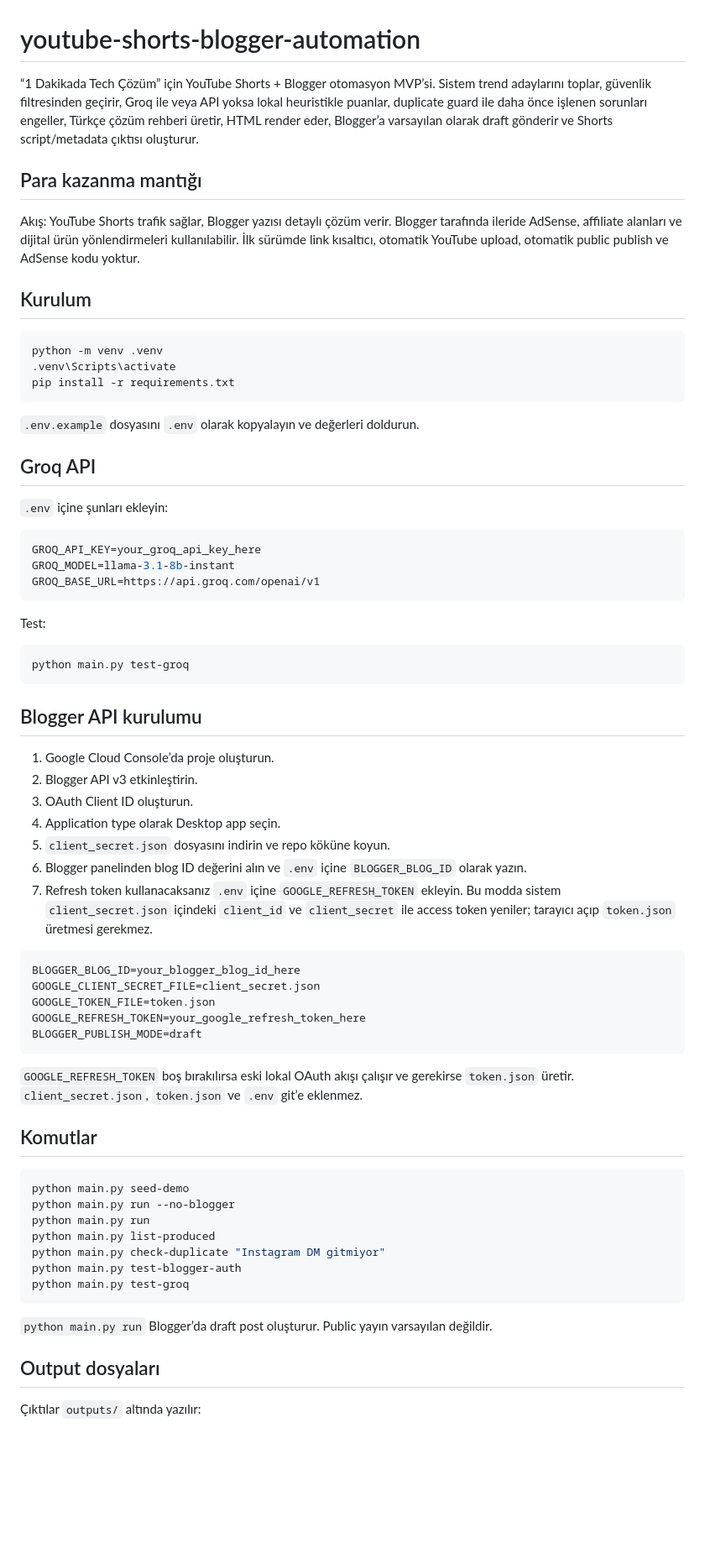
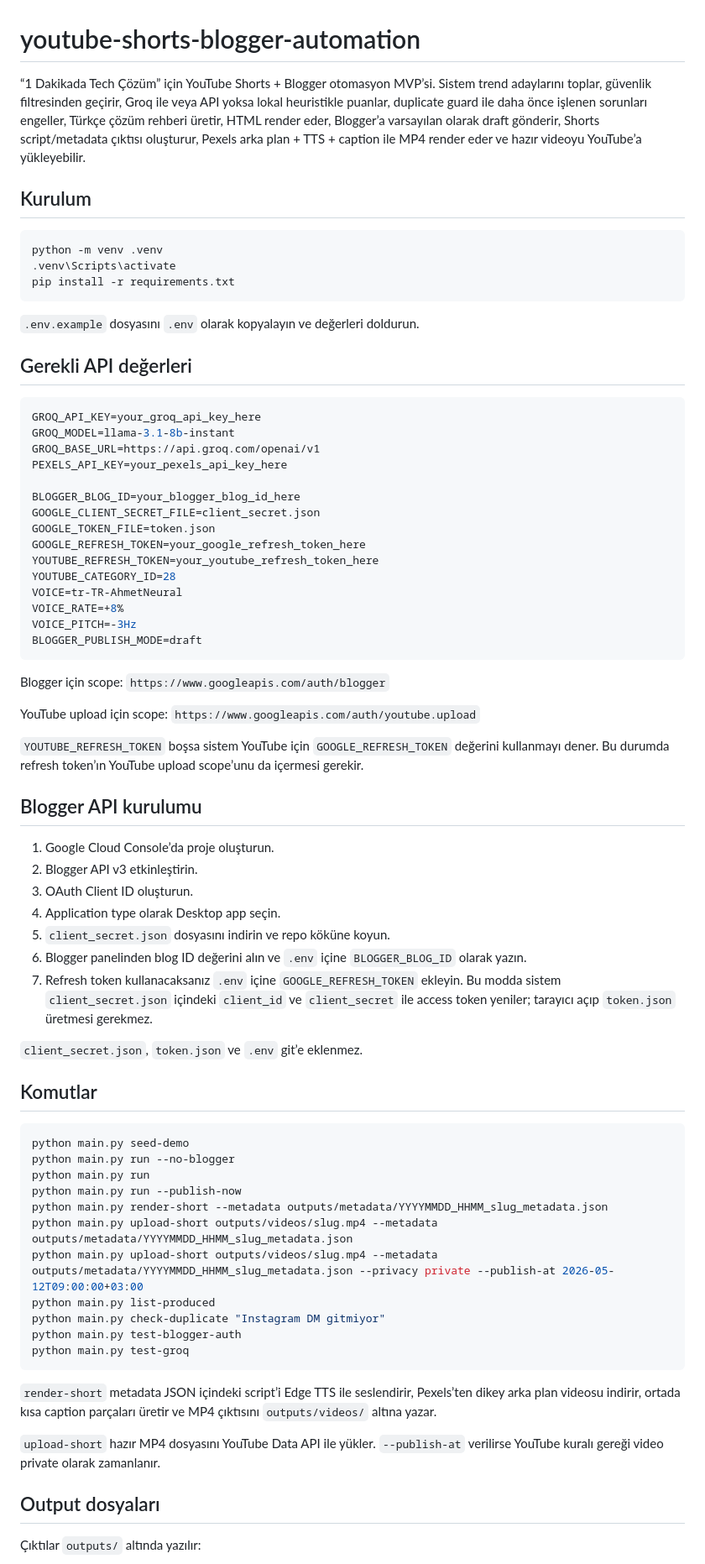
Before and after one commit to chaoslightnight2-ctrl/youtube-shorts-blogger-automation, a Markdown page: README.md, the part around one of its changes. Shown at 84% size. Drawn GitHub-style; blank space fills up the shorter version.

Commit message:
Document Shorts rendering and upload commands

````diff
--- a/README.md
+++ b/README.md
@@ -1,10 +1,6 @@
 # youtube-shorts-blogger-automation
 
-“1 Dakikada Tech Çözüm” için YouTube Shorts + Blogger otomasyon MVP’si. Sistem trend adaylarını toplar, güvenlik filtresinden geçirir, Groq ile veya API yoksa lokal heuristikle puanlar, duplicate guard ile daha önce işlenen sorunları engeller, Türkçe çözüm rehberi üretir, HTML render eder, Blogger’a varsayılan olarak draft gönderir ve Shorts script/metadata çıktısı oluşturur.
-
-## Para kazanma mantığı
-
-Akış: YouTube Shorts trafik sağlar, Blogger yazısı detaylı çözüm verir. Blogger tarafında ileride AdSense, affiliate alanları ve dijital ürün yönlendirmeleri kullanılabilir. İlk sürümde link kısaltıcı, otomatik YouTube upload, otomatik public publish ve AdSense kodu yoktur.
+“1 Dakikada Tech Çözüm” için YouTube Shorts + Blogger otomasyon MVP’si. Sistem trend adaylarını toplar, güvenlik filtresinden geçirir, Groq ile veya API yoksa lokal heuristikle puanlar, duplicate guard ile daha önce işlenen sorunları engeller, Türkçe çözüm rehberi üretir, HTML render eder, Blogger’a varsayılan olarak draft gönderir, Shorts script/metadata çıktısı oluşturur, Pexels arka plan + TTS + caption ile MP4 render eder ve hazır videoyu YouTube’a yükleyebilir.
 
 ## Kurulum
 
@@ -16,21 +12,31 @@ pip install -r requirements.txt
 
 `.env.example` dosyasını `.env` olarak kopyalayın ve değerleri doldurun.
 
-## Groq API
-
-`.env` içine şunları ekleyin:
+## Gerekli API değerleri
 
 ```env
 GROQ_API_KEY=your_groq_api_key_here
 GROQ_MODEL=llama-3.1-8b-instant
 GROQ_BASE_URL=https://api.groq.com/openai/v1
+PEXELS_API_KEY=your_pexels_api_key_here
+
+BLOGGER_BLOG_ID=your_blogger_blog_id_here
+GOOGLE_CLIENT_SECRET_FILE=client_secret.json
+GOOGLE_TOKEN_FILE=token.json
+GOOGLE_REFRESH_TOKEN=your_google_refresh_token_here
+YOUTUBE_REFRESH_TOKEN=your_youtube_refresh_token_here
+YOUTUBE_CATEGORY_ID=28
+VOICE=tr-TR-AhmetNeural
+VOICE_RATE=+8%
+VOICE_PITCH=-3Hz
+BLOGGER_PUBLISH_MODE=draft
 ```
 
-Test:
+Blogger için scope: `https://www.googleapis.com/auth/blogger`
 
-```bash
-python main.py test-groq
-```
+YouTube upload için scope: `https://www.googleapis.com/auth/youtube.upload`
+
+`YOUTUBE_REFRESH_TOKEN` boşsa sistem YouTube için `GOOGLE_REFRESH_TOKEN` değerini kullanmayı dener. Bu durumda refresh token’ın YouTube upload scope’unu da içermesi gerekir.
 
 ## Blogger API kurulumu
 
@@ -42,15 +48,7 @@ python main.py test-groq
 6. Blogger panelinden blog ID değerini alın ve `.env` içine `BLOGGER_BLOG_ID` olarak yazın.
 7. Refresh token kullanacaksanız `.env` içine `GOOGLE_REFRESH_TOKEN` ekleyin. Bu modda sistem `client_secret.json` içindeki `client_id` ve `client_secret` ile access token yeniler; tarayıcı açıp `token.json` üretmesi gerekmez.
 
-```env
-BLOGGER_BLOG_ID=your_blogger_blog_id_here
-GOOGLE_CLIENT_SECRET_FILE=client_secret.json
-GOOGLE_TOKEN_FILE=token.json
-GOOGLE_REFRESH_TOKEN=your_google_refresh_token_here
-BLOGGER_PUBLISH_MODE=draft
-```
-
-`GOOGLE_REFRESH_TOKEN` boş bırakılırsa eski lokal OAuth akışı çalışır ve gerekirse `token.json` üretir. `client_secret.json`, `token.json` ve `.env` git’e eklenmez.
+`client_secret.json`, `token.json` ve `.env` git’e eklenmez.
 
 ## Komutlar
 
@@ -58,13 +56,19 @@ BLOGGER_PUBLISH_MODE=draft
 python main.py seed-demo
 python main.py run --no-blogger
 python main.py run
+python main.py run --publish-now
+python main.py render-short --metadata outputs/metadata/YYYYMMDD_HHMM_slug_metadata.json
+python main.py upload-short outputs/videos/slug.mp4 --metadata outputs/metadata/YYYYMMDD_HHMM_slug_metadata.json
+python main.py upload-short outputs/videos/slug.mp4 --metadata outputs/metadata/YYYYMMDD_HHMM_slug_metadata.json --privacy private --publish-at 2026-05-12T09:00:00+03:00
 python main.py list-produced
 python main.py check-duplicate "Instagram DM gitmiyor"
 python main.py test-blogger-auth
 python main.py test-groq
 ```
 
-`python main.py run` Blogger’da draft post oluşturur. Public yayın varsayılan değildir.
+`render-short` metadata JSON içindeki script’i Edge TTS ile seslendirir, Pexels’ten dikey arka plan videosu indirir, ortada kısa caption parçaları üretir ve MP4 çıktısını `outputs/videos/` altına yazar.
+
+`upload-short` hazır MP4 dosyasını YouTube Data API ile yükler. `--publish-at` verilirse YouTube kuralı gereği video private olarak zamanlanır.
 
 ## Output dosyaları
 
````
Also changed, not shown: other parts of README.md (+1 -12 lines).
